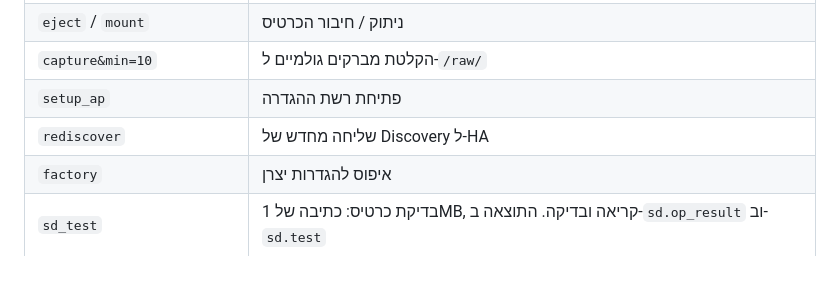
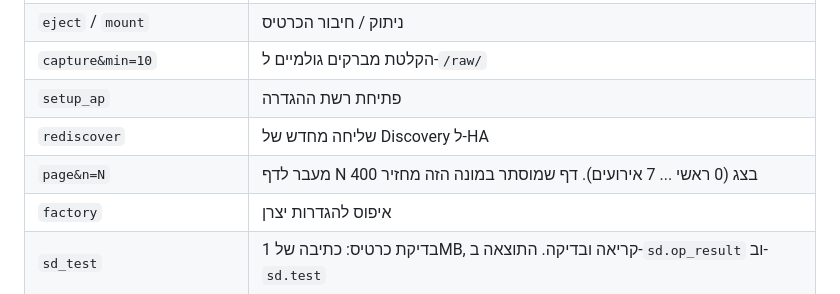
Before and after one commit to amir684/kaifa-p1-logger-firmware, a Markdown page: docs/api.md, the part around one of its changes. GitHub-like rendering; blank space fills up the shorter version.

```diff
--- a/docs/api.md
+++ b/docs/api.md
@@ -42,6 +43,7 @@
 | `capture&min=10` | הקלטת מברקים גולמיים ל-`/raw/` |
 | `setup_ap` | פתיחת רשת ההגדרה |
 | `rediscover` | שליחה מחדש של Discovery ל-HA |
+| `page&n=N` | מעבר לדף N בצג (0 ראשי ... 7 אירועים). דף שמוסתר במונה הזה מחזיר 400 |
 | `factory` | איפוס להגדרות יצרן |
 | `sd_test` | בדיקת כרטיס: כתיבה של 1MB, קריאה ובדיקה. התוצאה ב-`sd.op_result` וב-`sd.test` |
 | `sd_format&confirm=FORMAT` | פרמוט ל-FAT32 עם אשכול של 32KB. **מוחק את כל הקבצים.** נתונים שעוד בזיכרון נכתבים אחר כך. בלי `confirm=FORMAT` הבקשה נדחית |
```
Also changed, not shown: other parts of docs/api.md (+1 -0 lines), README.en.md (+17 -0 lines), README.md (+17 -0 lines), images/board-n16r2-back.jpg (added), images/board-n16r2-front.jpg (added), images/board-supermini-back.jpg (added), images/board-supermini-front.jpg (added), images/hero.jpg (added), 1 other file.
